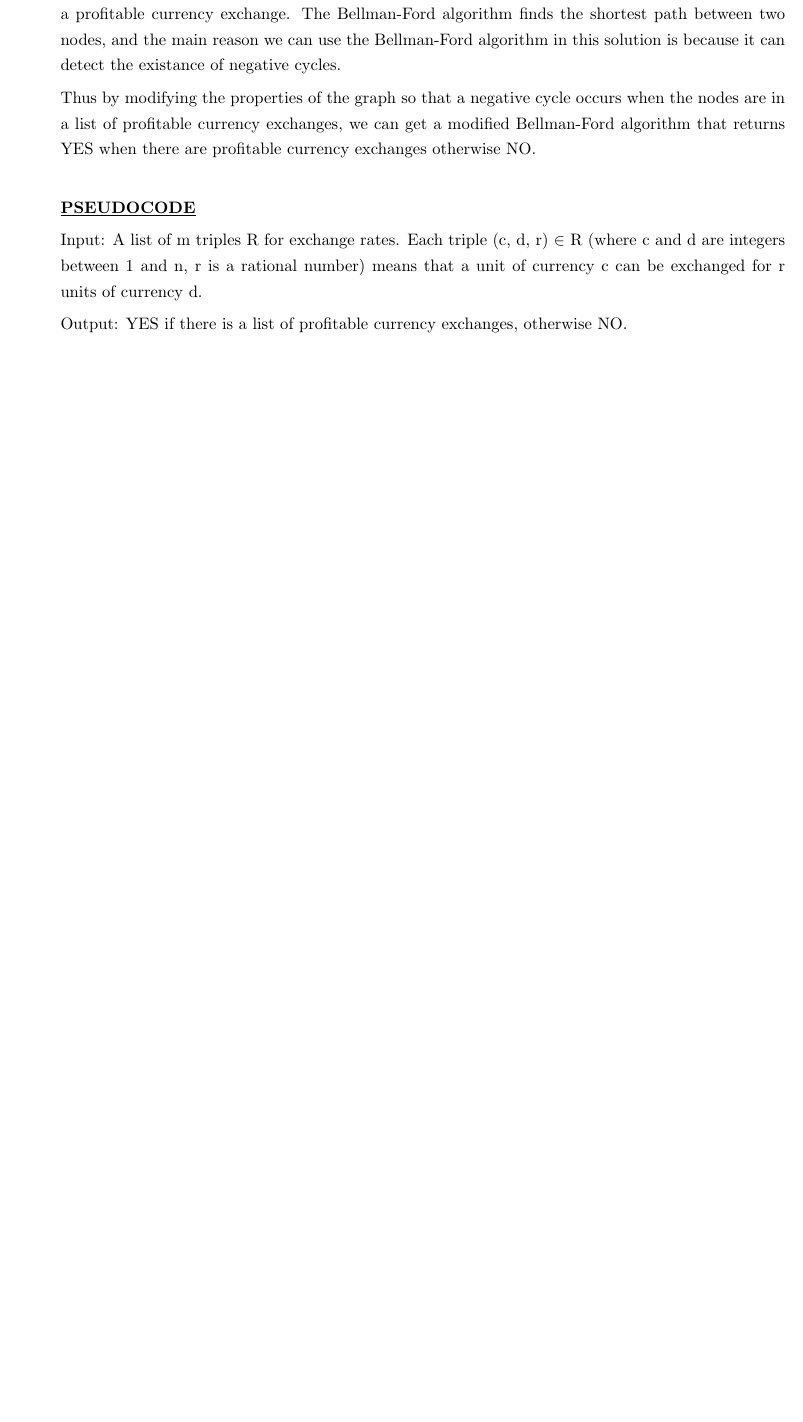
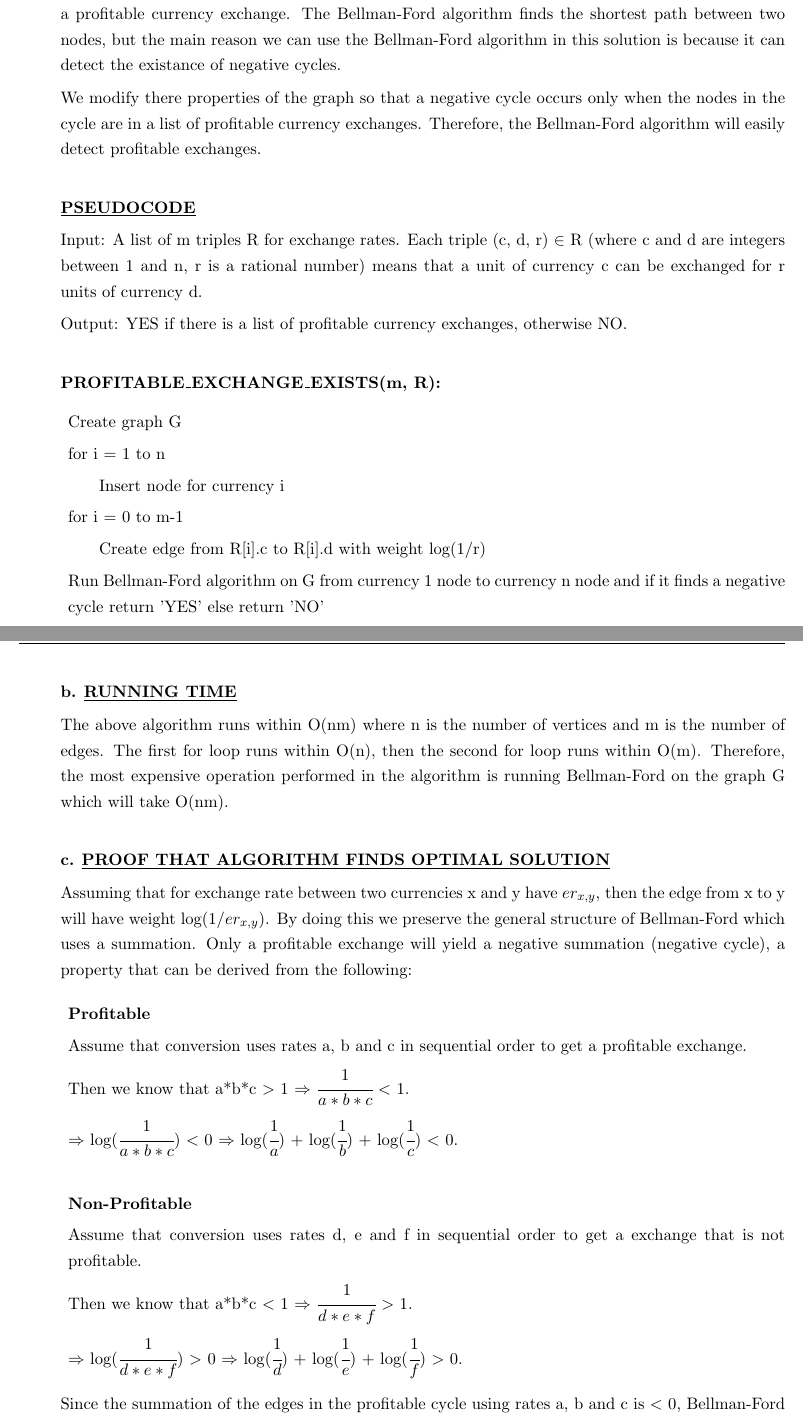
Before and after one commit to mkozakov/csc373, a LaTeX document (A2.tex): part of page 2 of 7 before the commit and two parts of pages 2 and 3 of 8 after it, the two joined at a grey line, cut so that both start at the same text, the shorter picture padded with empty space. Compiled offline with pdfLaTeX.

Commit message:
Change proofs.

```diff
--- a/A2.tex
+++ b/A2.tex
@@ -46,17 +46,53 @@
 
 \textbf{a.} We can use the Bellman-Ford algorithm to find if there is a list of profitable currency exchanges.
 
-The intuition is that we are trying to find cycles where currencies can be exchanged to produce a profitable currency exchange. The Bellman-Ford algorithm finds the shortest path between two nodes, and the main reason we can use the Bellman-Ford algorithm in this solution is because it can detect the existance of negative cycles.
+The intuition is that we are trying to find cycles where currencies can be exchanged to produce a profitable currency exchange. The Bellman-Ford algorithm finds the shortest path between two nodes, but the main reason we can use the Bellman-Ford algorithm in this solution is because it can detect the existance of negative cycles.
 
-Thus by modifying the properties of the graph so that a negative cycle occurs when the nodes are in a list of profitable currency exchanges, we can get a modified Bellman-Ford algorithm that returns YES when there are profitable currency exchanges otherwise NO.\\
+We modify there properties of the graph so that a negative cycle occurs only when the nodes in the cycle are in a list of profitable currency exchanges. Therefore, the Bellman-Ford algorithm will easily detect profitable exchanges. \\
 
 \underline{\textbf{PSEUDOCODE}}
 
 Input: A list of m triples R for exchange rates. Each triple (c, d, r) $\in$ R (where c and d are integers between 1 and n, r is a rational number) means that a unit of currency c can be exchanged for r units of currency d.
 
-Output: YES if there is a list of profitable currency exchanges, otherwise NO.
+Output: YES if there is a list of profitable currency exchanges, otherwise NO.\\
 
+\textbf{PROFITABLE\_EXCHANGE\_EXISTS(m, R):}
+\begin{enumerate}[leftmargin=5pt]
+	\item[] Create graph G
+	\item[] for i = 1 to n
+	\begin{enumerate}
+		\item[] Insert node for currency i
+	\end{enumerate}
+	\item[] for i = 0 to m-1
+	\begin{enumerate}
+		\item[] Create edge from R[i].c to R[i].d with weight log(1/r)
+	\end{enumerate}
+	\item[] Run Bellman-Ford algorithm on G from currency 1 node to currency n node and if it finds a negative cycle return 'YES' else return 'NO'
+\end{enumerate}
+\clearpage
+\textbf{b.} \underline{\textbf{RUNNING TIME}}
 
+The above algorithm runs within O(nm) where n is the number of vertices and m is the number of edges. The first for loop runs within O(n), then the second for loop runs within O(m). Therefore, the most expensive operation performed in the algorithm is running Bellman-Ford on the graph G which will take O(nm).\\
+
+\textbf{c.} \underline{\textbf{PROOF THAT ALGORITHM FINDS OPTIMAL SOLUTION}}
+
+Assuming that for exchange rate between two currencies x and y have $er_{x, y}$, then the edge from x to y will have weight log(1/$er_{x, y}$). By doing this we preserve the general structure of Bellman-Ford which uses a summation. Only a profitable exchange will yield a negative summation (negative cycle), a property that can be derived from the following:
+
+\begin{enumerate}[leftmargin=5pt]
+	\item[] \textbf{Profitable}
+	\item[] Assume that conversion uses rates a, b and c in sequential order to get a profitable exchange.
+	\item[] Then we know that a*b*c $>$ 1 $\Rightarrow$ $\cfrac{1}{a*b*c}$ $<$ 1.
+	\item[] $\Rightarrow$ log($\cfrac{1}{a*b*c}$) $<$ 0 $\Rightarrow$ log($\cfrac{1}{a}$) + log($\cfrac{1}{b}$) + log($\cfrac{1}{c}$) $<$ 0.
+	\item[]
+	\item[] \textbf{Non-Profitable}
+	\item[] Assume that conversion uses rates d, e and f in sequential order to get a exchange that is not profitable.
+	\item[] Then we know that a*b*c $<$ 1 $\Rightarrow$ $\cfrac{1}{d*e*f}$ $>$ 1.
+	\item[] $\Rightarrow$ log($\cfrac{1}{d*e*f}$) $>$ 0 $\Rightarrow$ log($\cfrac{1}{d}$) + log($\cfrac{1}{e}$) + log($\cfrac{1}{f}$) $>$ 0.
+\end{enumerate}
+
+Since the summation of the edges in the profitable cycle using rates a, b and c is $<$ 0, Bellman-Ford immediately recognizes that there is a negative cycle and our algorithm returns 'YES'. Also, since the summation of the edges in a non-profitable cycle using rates d, e and f is $>$ 0, we know that Bellman-Ford will only find negative cycles in graph G iff there is a profitable exchange in G. Thus our algorithm will only return 'YES' if there is a profitable exchange, otherwise it returns 'NO'.
+
+Therefore we can conclude that our algorithm finds the optimal solution for the problem.
 
 \newpage
 \item[Q2.]
```
Also changed, not shown: A2.tex (9 more changed lines).
